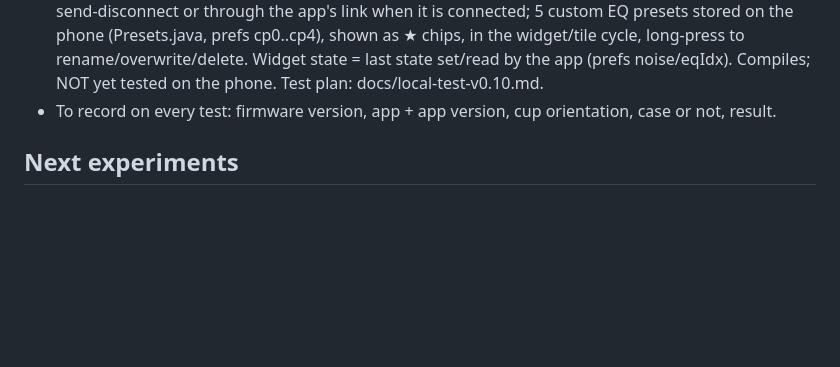
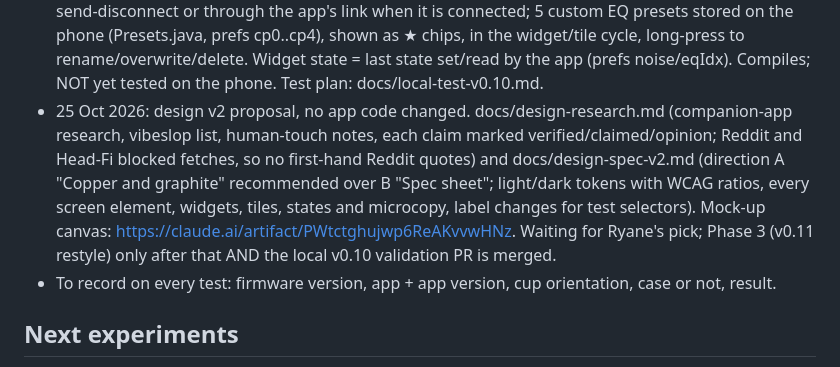
Before and after one commit to rayane1817/momentum4-auto-off, a Markdown page: CLAUDE.md, the part around the change. Rendered like a GitHub page; blank space fills up the shorter version.

```diff
--- a/CLAUDE.md
+++ b/CLAUDE.md
@@ -102,6 +102,7 @@ Timer, sensor and power states live in firmware; the app only writes the timer v
 - CONCLUSION 25 Oct 2026: v0.8 protocol layer confirmed on hardware; one app bug changes meaning (anti-wind labels swapped), plus stale guard button text and the signing-key install issue. See PR "Local v0.8 validation".
 - DONE 25 Oct 2026: android/gaia-test v0.9.1 fixes the PR #12 app bugs: anti-wind UI Off/Auto/Max now sends/reads wire 0/2/1 (T17), 1407 "restart needed" hint removed (1407 stays 01, T21), guard button/status re-checked after start/stop, fixed shared signing key in android/gaia-test/keystore (public on purpose; one-time uninstall needed), allowBackup=false, no "Bluetooth is off" during TURNING_ON. Not yet run on the phone.
 - DONE 25 Oct 2026: android/gaia-test v0.10: home-screen widgets (noise Adaptive/Custom/Off; EQ preset prev/next) and Quick Settings tiles (noise cycle; EQ next), via Remote.java one-shot connect-send-disconnect or through the app's link when it is connected; 5 custom EQ presets stored on the phone (Presets.java, prefs cp0..cp4), shown as ★ chips, in the widget/tile cycle, long-press to rename/overwrite/delete. Widget state = last state set/read by the app (prefs noise/eqIdx). Compiles; NOT yet tested on the phone. Test plan: docs/local-test-v0.10.md.
+- 25 Oct 2026: design v2 proposal, no app code changed. docs/design-research.md (companion-app research, vibeslop list, human-touch notes, each claim marked verified/claimed/opinion; Reddit and Head-Fi blocked fetches, so no first-hand Reddit quotes) and docs/design-spec-v2.md (direction A "Copper and graphite" recommended over B "Spec sheet"; light/dark tokens with WCAG ratios, every screen element, widgets, tiles, states and microcopy, label changes for test selectors). Mock-up canvas: https://claude.ai/artifact/PWtctghujwp6ReAKvvwHNz. Waiting for Ryane's pick; Phase 3 (v0.11 restyle) only after that AND the local v0.10 validation PR is merged.
 - To record on every test: firmware version, app + app version, cup orientation, case or not, result.
 
 ## Next experiments
```
Also changed, not shown: docs/design-research.md (added, +130 -0 lines), docs/design-spec-v2.md (added, +256 -0 lines).
